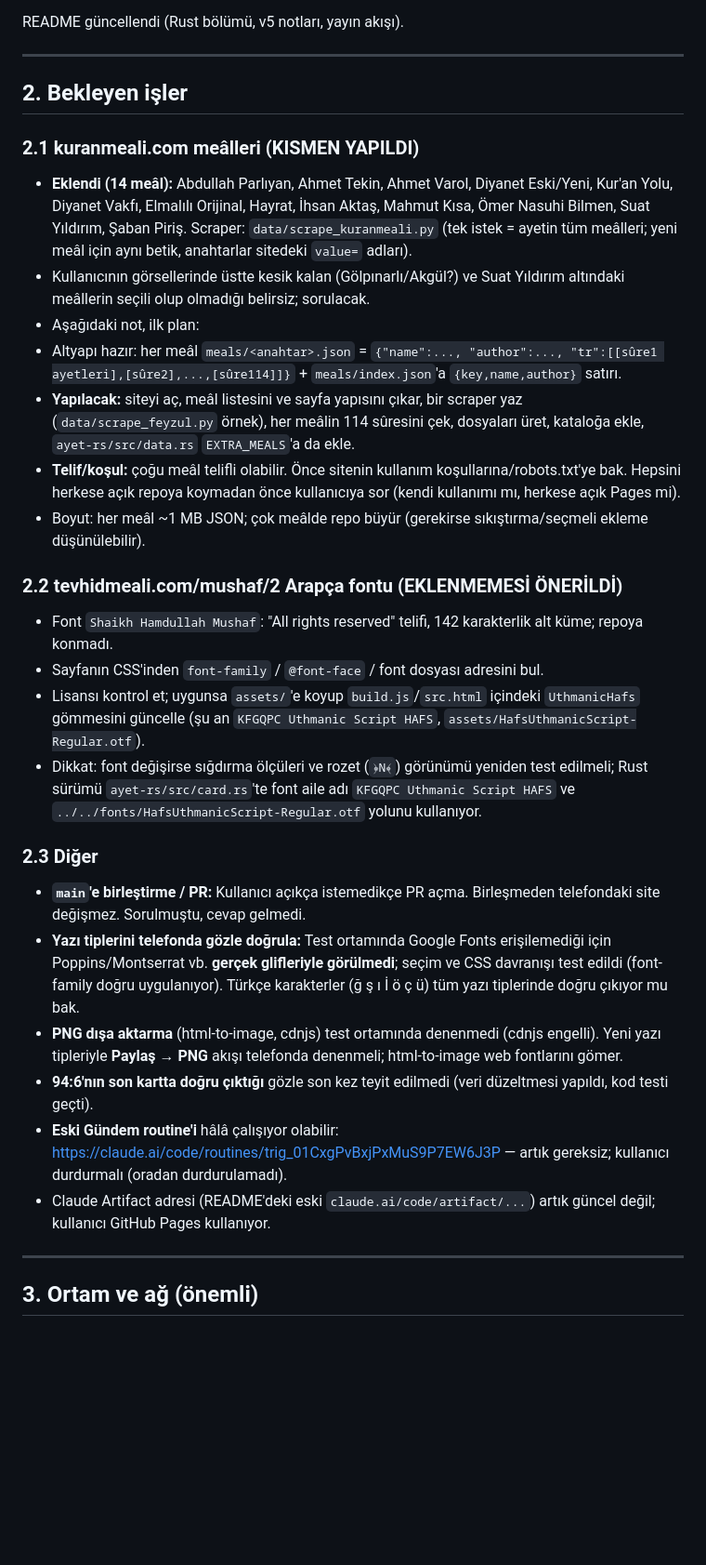
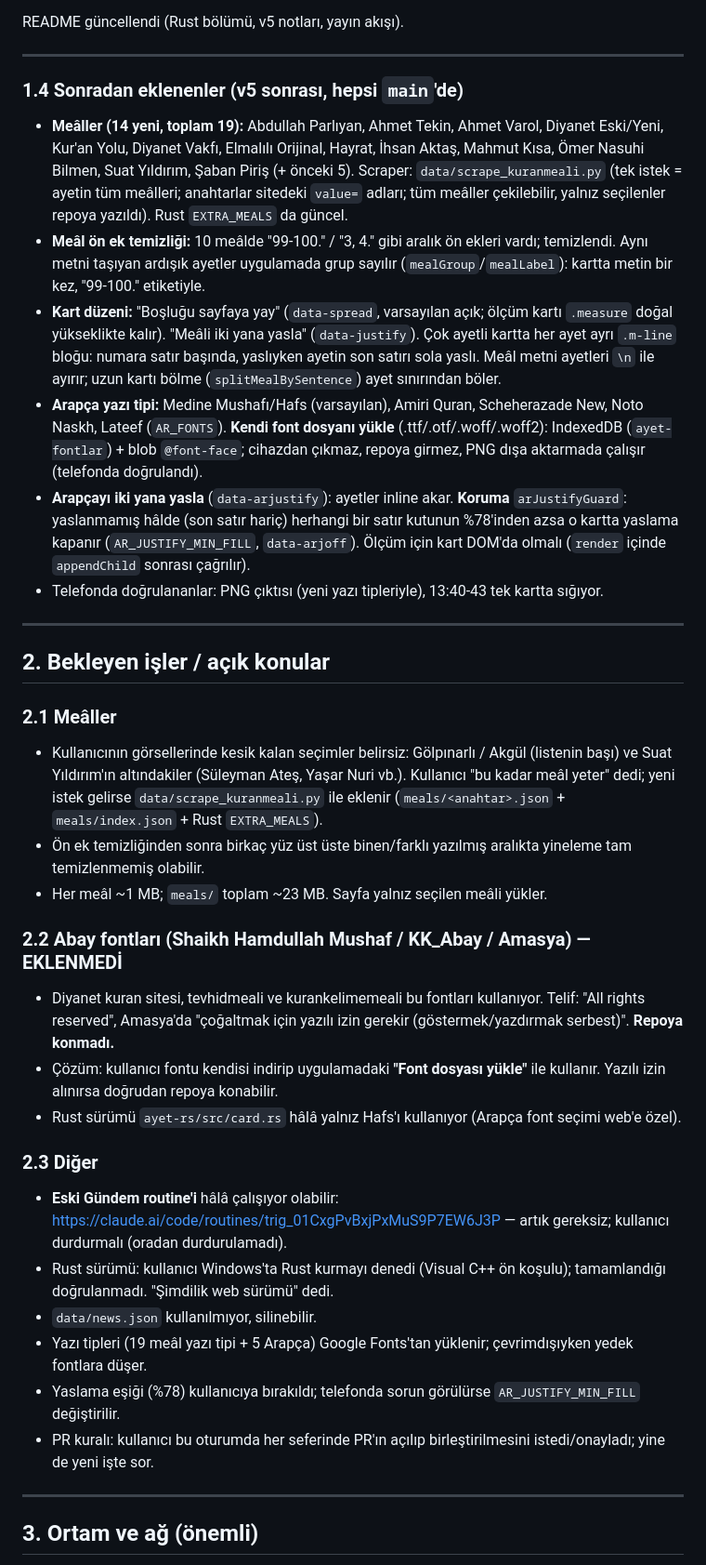
Before and after one commit to aliihsanalber/Gunluk-Ayet-Atolyesi, a Markdown page: DEVAM_NOTLARI.md, the part around one of its changes. Shown at 93% size. Drawn GitHub-style; blank space fills up the shorter version.

Commit message:
DEVAM_NOTLARI.md guncellendi (meal, kart duzeni, font, yaslama, ag izinleri)
Co-Authored-By: Claude Sonnet 5.5 <noreply@anthropic.com>
Claude-Session: https://claude.ai/code/session_01JQHbZpA4UfvNFd5BUVKLSC

```diff
--- a/DEVAM_NOTLARI.md
+++ b/DEVAM_NOTLARI.md
@@ -60,30 +60,35 @@ README güncellendi (Rust bölümü, v5 notları, yayın akışı).
 
 ---
 
-## 2. Bekleyen işler
+### 1.4 Sonradan eklenenler (v5 sonrası, hepsi `main`'de)
+- **Meâller (14 yeni, toplam 19):** Abdullah Parlıyan, Ahmet Tekin, Ahmet Varol, Diyanet Eski/Yeni, Kur'an Yolu, Diyanet Vakfı, Elmalılı Orijinal, Hayrat, İhsan Aktaş, Mahmut Kısa, Ömer Nasuhi Bilmen, Suat Yıldırım, Şaban Piriş (+ önceki 5). Scraper: `data/scrape_kuranmeali.py` (tek istek = ayetin tüm meâlleri; anahtarlar sitedeki `value=` adları; tüm meâller çekilebilir, yalnız seçilenler repoya yazıldı). Rust `EXTRA_MEALS` da güncel.
+- **Meâl ön ek temizliği:** 10 meâlde "99-100." / "3, 4." gibi aralık ön ekleri vardı; temizlendi. Aynı metni taşıyan ardışık ayetler uygulamada grup sayılır (`mealGroup`/`mealLabel`): kartta metin bir kez, "99-100." etiketiyle.
+- **Kart düzeni:** "Boşluğu sayfaya yay" (`data-spread`, varsayılan açık; ölçüm kartı `.measure` doğal yükseklikte kalır). "Meâli iki yana yasla" (`data-justify`). Çok ayetli kartta her ayet ayrı `.m-line` bloğu: numara satır başında, yaslıyken ayetin son satırı sola yaslı. Meâl metni ayetleri `\n` ile ayırır; uzun kartı bölme (`splitMealBySentence`) ayet sınırından böler.
+- **Arapça yazı tipi:** Medine Mushafı/Hafs (varsayılan), Amiri Quran, Scheherazade New, Noto Naskh, Lateef (`AR_FONTS`). **Kendi font dosyanı yükle** (.ttf/.otf/.woff/.woff2): IndexedDB (`ayet-fontlar`) + blob `@font-face`; cihazdan çıkmaz, repoya girmez, PNG dışa aktarmada çalışır (telefonda doğrulandı).
+- **Arapçayı iki yana yasla** (`data-arjustify`): ayetler inline akar. **Koruma** `arJustifyGuard`: yaslanmamış hâlde (son satır hariç) herhangi bir satır kutunun %78'inden azsa o kartta yaslama kapanır (`AR_JUSTIFY_MIN_FILL`, `data-arjoff`). Ölçüm için kart DOM'da olmalı (`render` içinde `appendChild` sonrası çağrılır).
+- Telefonda doğrulananlar: PNG çıktısı (yeni yazı tipleriyle), 13:40-43 tek kartta sığıyor.
 
-### 2.1 kuranmeali.com meâlleri (KISMEN YAPILDI)
-- **Eklendi (14 meâl):** Abdullah Parlıyan, Ahmet Tekin, Ahmet Varol, Diyanet Eski/Yeni, Kur'an Yolu, Diyanet Vakfı, Elmalılı Orijinal, Hayrat, İhsan Aktaş, Mahmut Kısa, Ömer Nasuhi Bilmen, Suat Yıldırım, Şaban Piriş. Scraper: `data/scrape_kuranmeali.py` (tek istek = ayetin tüm meâlleri; yeni meâl için aynı betik, anahtarlar sitedeki `value=` adları).
-- Kullanıcının görsellerinde üstte kesik kalan (Gölpınarlı/Akgül?) ve Suat Yıldırım altındaki meâllerin seçili olup olmadığı belirsiz; sorulacak.
-- Aşağıdaki not, ilk plan:
-- Altyapı hazır: her meâl `meals/<anahtar>.json` = `{"name":..., "author":..., "tr":[[sûre1 ayetleri],[sûre2],...,[sûre114]]}` + `meals/index.json`'a `{key,name,author}` satırı.
-- **Yapılacak:** siteyi aç, meâl listesini ve sayfa yapısını çıkar, bir scraper yaz (`data/scrape_feyzul.py` örnek), her meâlin 114 sûresini çek, dosyaları üret, kataloğa ekle, `ayet-rs/src/data.rs` `EXTRA_MEALS`'a da ekle.
-- **Telif/koşul:** çoğu meâl telifli olabilir. Önce sitenin kullanım koşullarına/robots.txt'ye bak. Hepsini herkese açık repoya koymadan önce kullanıcıya sor (kendi kullanımı mı, herkese açık Pages mi).
-- Boyut: her meâl ~1 MB JSON; çok meâlde repo büyür (gerekirse sıkıştırma/seçmeli ekleme düşünülebilir).
+---
 
-### 2.2 tevhidmeali.com/mushaf/2 Arapça fontu (EKLENMEMESİ ÖNERİLDİ)
-- Font `Shaikh Hamdullah Mushaf`: "All rights reserved" telifi, 142 karakterlik alt küme; repoya konmadı.
-- Sayfanın CSS'inden `font-family` / `@font-face` / font dosyası adresini bul.
-- Lisansı kontrol et; uygunsa `assets/`'e koyup `build.js`/`src.html` içindeki `UthmanicHafs` gömmesini güncelle (şu an `KFGQPC Uthmanic Script HAFS`, `assets/HafsUthmanicScript-Regular.otf`).
-- Dikkat: font değişirse sığdırma ölçüleri ve rozet (`﴿N﴾`) görünümü yeniden test edilmeli; Rust sürümü `ayet-rs/src/card.rs`'te font aile adı `KFGQPC Uthmanic Script HAFS` ve `../../fonts/HafsUthmanicScript-Regular.otf` yolunu kullanıyor.
+## 2. Bekleyen işler / açık konular
+
+### 2.1 Meâller
+- Kullanıcının görsellerinde kesik kalan seçimler belirsiz: Gölpınarlı / Akgül (listenin başı) ve Suat Yıldırım'ın altındakiler (Süleyman Ateş, Yaşar Nuri vb.). Kullanıcı "bu kadar meâl yeter" dedi; yeni istek gelirse `data/scrape_kuranmeali.py` ile eklenir (`meals/<anahtar>.json` + `meals/index.json` + Rust `EXTRA_MEALS`).
+- Ön ek temizliğinden sonra birkaç yüz üst üste binen/farklı yazılmış aralıkta yineleme tam temizlenmemiş olabilir.
+- Her meâl ~1 MB; `meals/` toplam ~23 MB. Sayfa yalnız seçilen meâli yükler.
+
+### 2.2 Abay fontları (Shaikh Hamdullah Mushaf / KK_Abay / Amasya) — EKLENMEDİ
+- Diyanet kuran sitesi, tevhidmeali ve kurankelimemeali bu fontları kullanıyor. Telif: "All rights reserved", Amasya'da "çoğaltmak için yazılı izin gerekir (göstermek/yazdırmak serbest)". **Repoya konmadı.**
+- Çözüm: kullanıcı fontu kendisi indirip uygulamadaki **"Font dosyası yükle"** ile kullanır. Yazılı izin alınırsa doğrudan repoya konabilir.
+- Rust sürümü `ayet-rs/src/card.rs` hâlâ yalnız Hafs'ı kullanıyor (Arapça font seçimi web'e özel).
 
 ### 2.3 Diğer
-- **`main`'e birleştirme / PR:** Kullanıcı açıkça istemedikçe PR açma. Birleşmeden telefondaki site değişmez. Sorulmuştu, cevap gelmedi.
-- **Yazı tiplerini telefonda gözle doğrula:** Test ortamında Google Fonts erişilemediği için Poppins/Montserrat vb. **gerçek glifleriyle görülmedi**; seçim ve CSS davranışı test edildi (font-family doğru uygulanıyor). Türkçe karakterler (ğ ş ı İ ö ç ü) tüm yazı tiplerinde doğru çıkıyor mu bak.
-- **PNG dışa aktarma** (html-to-image, cdnjs) test ortamında denenmedi (cdnjs engelli). Yeni yazı tipleriyle **Paylaş → PNG** akışı telefonda denenmeli; html-to-image web fontlarını gömer.
-- **94:6'nın son kartta doğru çıktığı** gözle son kez teyit edilmedi (veri düzeltmesi yapıldı, kod testi geçti).
 - **Eski Gündem routine'i** hâlâ çalışıyor olabilir: https://claude.ai/code/routines/trig_01CxgPvBxjPxMuS9P7EW6J3P — artık gereksiz; kullanıcı durdurmalı (oradan durdurulamadı).
-- Claude Artifact adresi (README'deki eski `claude.ai/code/artifact/...`) artık güncel değil; kullanıcı GitHub Pages kullanıyor.
+- Rust sürümü: kullanıcı Windows'ta Rust kurmayı denedi (Visual C++ ön koşulu); tamamlandığı doğrulanmadı. "Şimdilik web sürümü" dedi.
+- `data/news.json` kullanılmıyor, silinebilir.
+- Yazı tipleri (19 meâl yazı tipi + 5 Arapça) Google Fonts'tan yüklenir; çevrimdışıyken yedek fontlara düşer.
+- Yaslama eşiği (%78) kullanıcıya bırakıldı; telefonda sorun görülürse `AR_JUSTIFY_MIN_FILL` değiştirilir.
+- PR kuralı: kullanıcı bu oturumda her seferinde PR'ın açılıp birleştirilmesini istedi/onayladı; yine de yeni işte sor.
 
 ---
 
```
Also changed, not shown: other parts of DEVAM_NOTLARI.md (+4 -4 lines).
